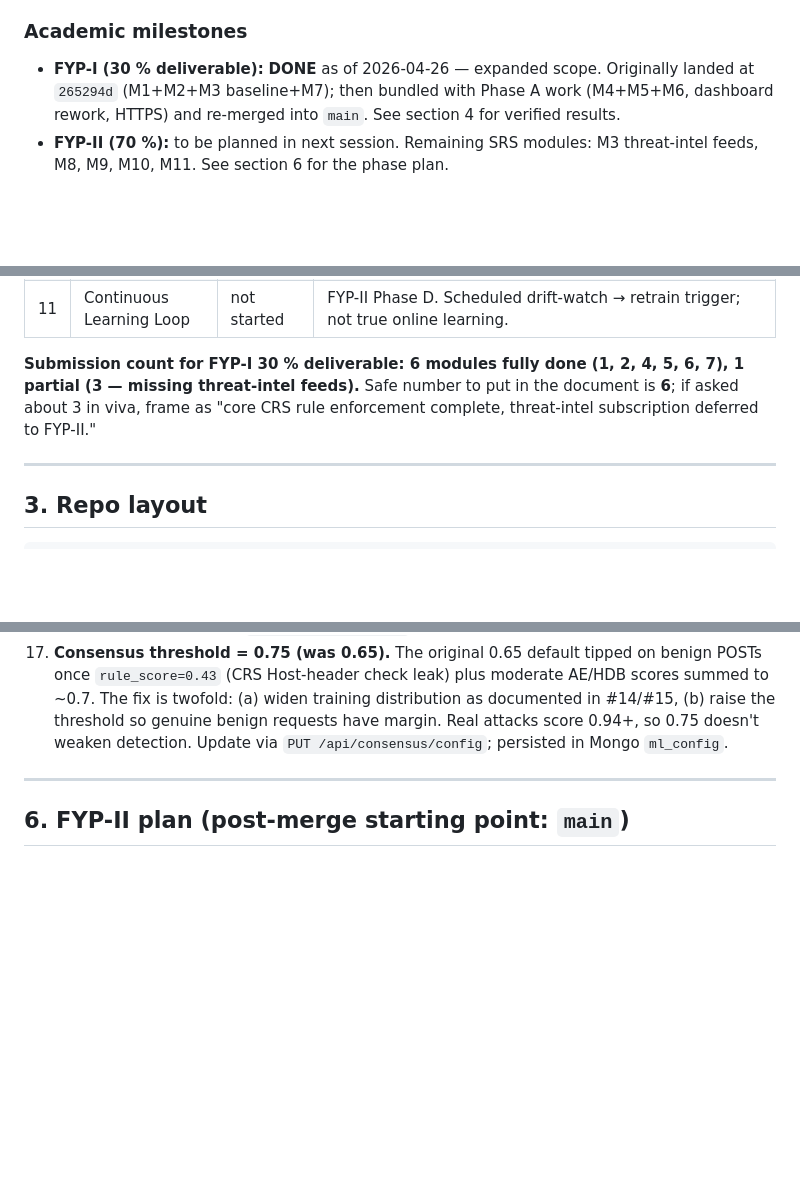
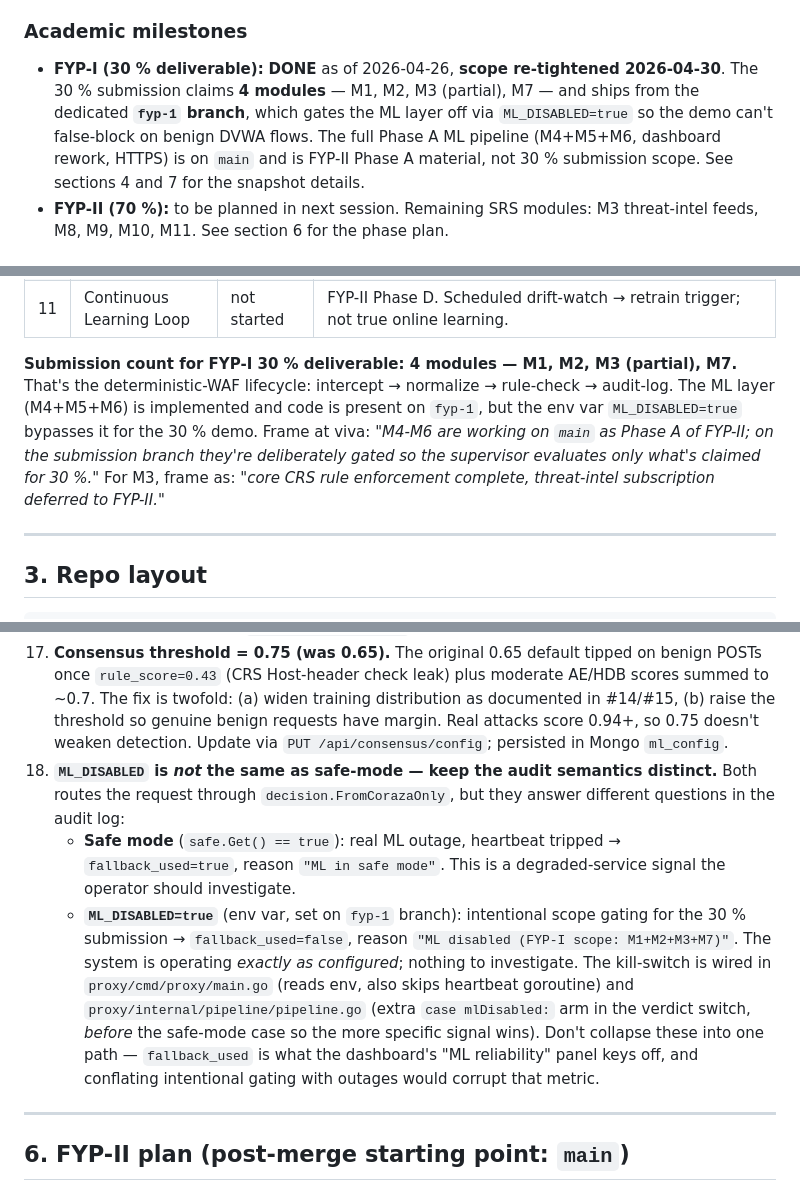
Before and after one commit to shaheerkj/LatentGuard, a Markdown page: CLAUDE.md, 3 parts joined by grey strips. Drawn GitHub-style; blank space fills up the shorter version.

```diff
--- a/CLAUDE.md
+++ b/CLAUDE.md
@@ -11,7 +11,7 @@ This file is loaded into every Claude Code session in this repo. Keep it accurat
 The thesis: signature-based WAFs miss novel attacks; pure-ML WAFs hallucinate. LatentGuard chains them — **Coraza (Go-native ModSecurity) for fast deterministic pre-filter**, then a **Python ML scoring service** that fuses an autoencoder (M4), HDBSCAN clustering (M5), and rule signal into a configurable consensus verdict (M6). Suspicious patterns surfaced by mining the audit log (M8) are turned into draft SecLang rules by an **LLM service** (M9), reviewed by a human in the loop (M10), and fed back into Coraza. M11 closes the loop with continuous learning.
 
 ### Academic milestones
-- **FYP-I (30 % deliverable):** **DONE** as of 2026-04-26 — expanded scope. Originally landed at `265294d` (M1+M2+M3 baseline+M7); then bundled with Phase A work (M4+M5+M6, dashboard rework, HTTPS) and re-merged into `main`. See section 4 for verified results.
+- **FYP-I (30 % deliverable):** **DONE** as of 2026-04-26, **scope re-tightened 2026-04-30**. The 30 % submission claims **4 modules** — M1, M2, M3 (partial), M7 — and ships from the dedicated **`fyp-1` branch**, which gates the ML layer off via `ML_DISABLED=true` so the demo can't false-block on benign DVWA flows. The full Phase A ML pipeline (M4+M5+M6, dashboard rework, HTTPS) is on `main` and is FYP-II Phase A material, not 30 % submission scope. See sections 4 and 7 for the snapshot details.
 - **FYP-II (70 %):** to be planned in next session. Remaining SRS modules: M3 threat-intel feeds, M8, M9, M10, M11. See section 6 for the phase plan.
 
 ### Source-of-truth documents (do not regenerate from scratch — read them)
@@ -50,7 +50,7 @@ Module IDs and ordering follow **SRS section 1.7**, not the dashboard mockup IDs
 | 10 | Human-in-the-Loop Rule Validation | not started | FYP-II Phase C. Versioned rule store + hot-reload into Coraza. |
 | 11 | Continuous Learning Loop | not started | FYP-II Phase D. Scheduled drift-watch → retrain trigger; not true online learning. |
 
-**Submission count for FYP-I 30 % deliverable: 6 modules fully done (1, 2, 4, 5, 6, 7), 1 partial (3 — missing threat-intel feeds).** Safe number to put in the document is **6**; if asked about 3 in viva, frame as "core CRS rule enforcement complete, threat-intel subscription deferred to FYP-II."
+**Submission count for FYP-I 30 % deliverable: 4 modules — M1, M2, M3 (partial), M7.** That's the deterministic-WAF lifecycle: intercept → normalize → rule-check → audit-log. The ML layer (M4+M5+M6) is implemented and code is present on `fyp-1`, but the env var `ML_DISABLED=true` bypasses it for the 30 % demo. Frame at viva: *"M4-M6 are working on `main` as Phase A of FYP-II; on the submission branch they're deliberately gated so the supervisor evaluates only what's claimed for 30 %."* For M3, frame as: *"core CRS rule enforcement complete, threat-intel subscription deferred to FYP-II."*
 
 ---
 
@@ -184,6 +206,10 @@ Next round of TPR improvement is feature-engineering work (n-gram entropy, paylo
 15. **Every DVWA form is its own OOD shape.** Each form (login, setup, security level, exec, csrf, xss_s, ...) submits a unique field set together with the 32-char hex `user_token`. The base `crawl_dvwa_benign.py` covers GETs but only does login POSTs in the auth loop; users clicking through DVWA otherwise hit OOD shapes one by one (Create/Reset Database trip-wired the consensus engine, so did changing security level, etc.). `datasets/prime_dvwa_full.py` is a one-shot script that logs in then loops through every form-POST endpoint with realistic safe values and a fresh per-request token. Re-run after introducing a new DVWA module or when the AE starts blocking new browser flows.
 16. **DVWA sets multiple `Set-Cookie` headers per response (`security=`, `PHPSESSID=`).** A `dict((k.lower(), v) for k, v in r.getheaders())` collapses them and only the last wins, which silently breaks session continuity in any crawler that uses that pattern. Use `[v for k, v in r.getheaders() if k.lower() == "set-cookie"]` to keep the list, then merge into a Cookie jar. Same fix should apply to `crawl_dvwa_benign.py` if the cookie issue ever resurfaces.
 17. **Consensus threshold = 0.75 (was 0.65).** The original 0.65 default tipped on benign POSTs once `rule_score=0.43` (CRS Host-header check leak) plus moderate AE/HDB scores summed to ~0.7. The fix is twofold: (a) widen training distribution as documented in #14/#15, (b) raise the threshold so genuine benign requests have margin. Real attacks score 0.94+, so 0.75 doesn't weaken detection. Update via `PUT /api/consensus/config`; persisted in Mongo `ml_config`.
+18. **`ML_DISABLED` is *not* the same as safe-mode — keep the audit semantics distinct.** Both routes the request through `decision.FromCorazaOnly`, but they answer different questions in the audit log:
+    - **Safe mode** (`safe.Get() == true`): real ML outage, heartbeat tripped → `fallback_used=true`, reason `"ML in safe mode"`. This is a degraded-service signal the operator should investigate.
+    - **`ML_DISABLED=true`** (env var, set on `fyp-1` branch): intentional scope gating for the 30 % submission → `fallback_used=false`, reason `"ML disabled (FYP-I scope: M1+M2+M3+M7)"`. The system is operating *exactly as configured*; nothing to investigate.
+    The kill-switch is wired in `proxy/cmd/proxy/main.go` (reads env, also skips heartbeat goroutine) and `proxy/internal/pipeline/pipeline.go` (extra `case mlDisabled:` arm in the verdict switch, *before* the safe-mode case so the more specific signal wins). Don't collapse these into one path — `fallback_used` is what the dashboard's "ML reliability" panel keys off, and conflating intentional gating with outages would corrupt that metric.
 
 ---
 
```
Also changed, not shown: other parts of CLAUDE.md (+25 -2 lines).
